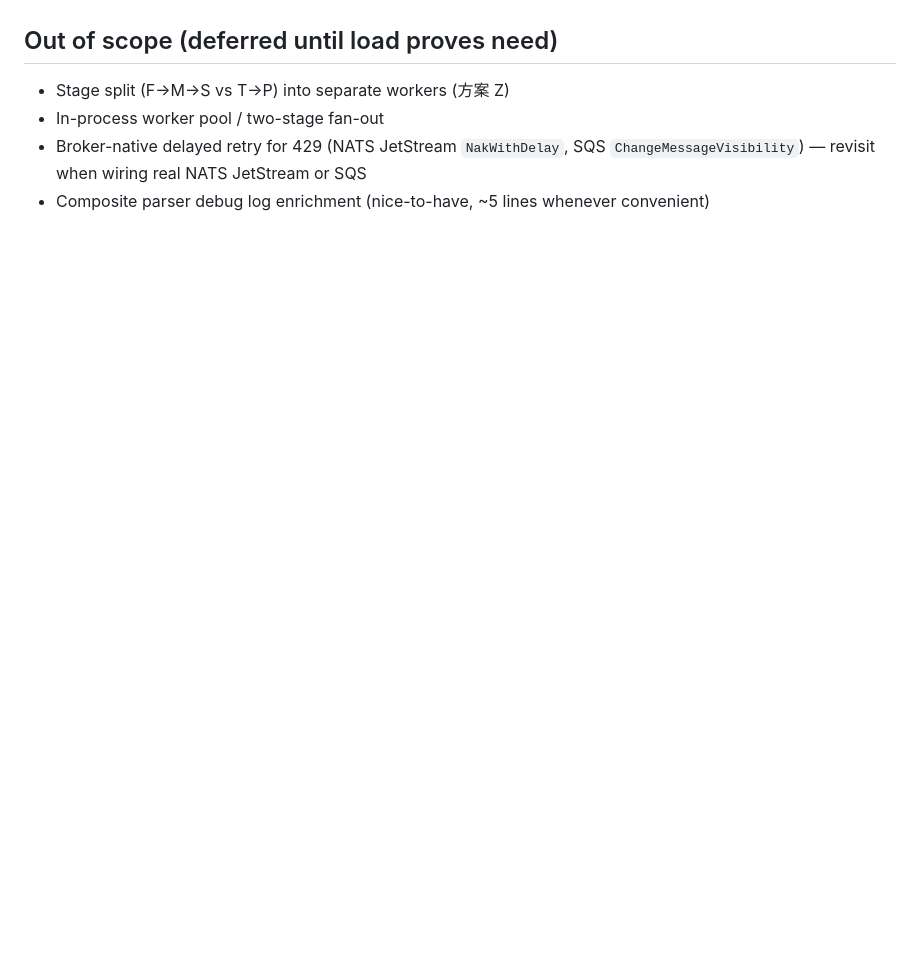
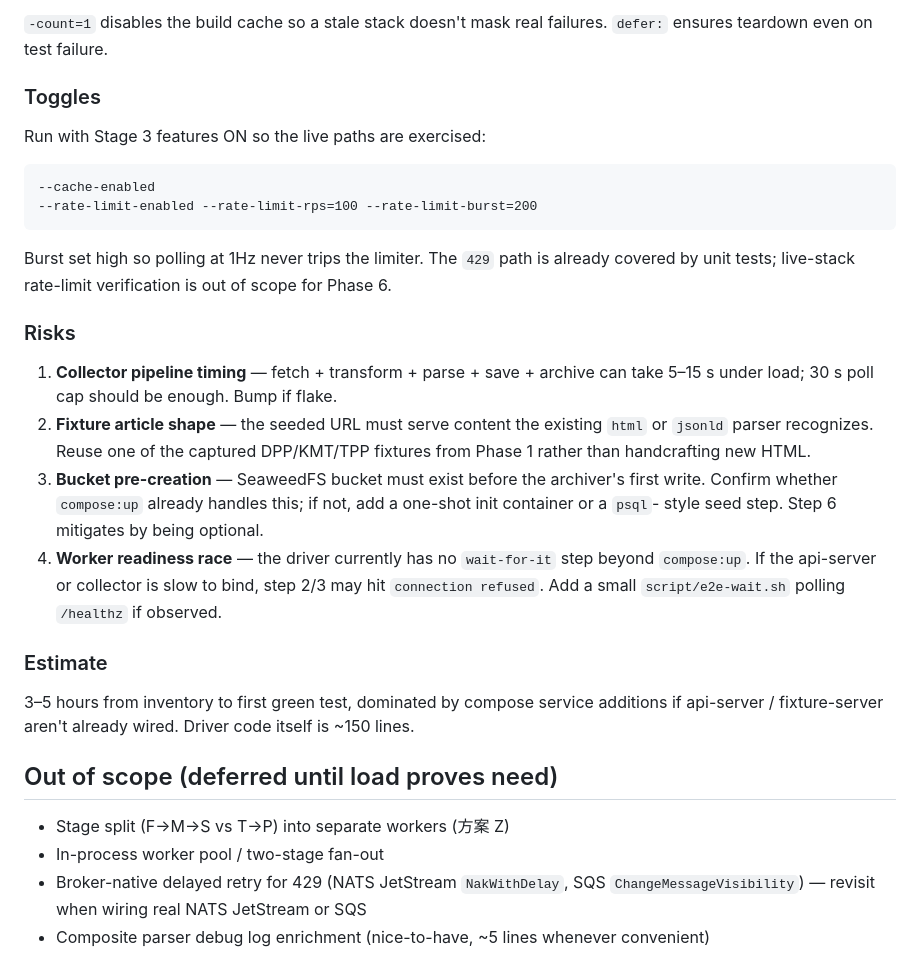
Before and after one commit to ChiaYuChang/prism, a Markdown page: docs/integration-test-plan.md, the part around one of its changes. GitHub-like rendering; blank space fills up the shorter version.

````diff
--- a/docs/integration-test-plan.md
+++ b/docs/integration-test-plan.md
@@ -171,3 +265,43 @@ First CI run pulls all images (~1–2 min); subsequent runs hit the GH Actions l
+`-count=1` disables the build cache so a stale stack doesn't mask
+real failures. `defer:` ensures teardown even on test failure.
+
+### Toggles
+
+Run with Stage 3 features ON so the live paths are exercised:
+
+```
+--cache-enabled
+--rate-limit-enabled --rate-limit-rps=100 --rate-limit-burst=200
+```
+
+Burst set high so polling at 1Hz never trips the limiter. The
+`429` path is already covered by unit tests; live-stack rate-limit
+verification is out of scope for Phase 6.
+
+### Risks
+
+1. **Collector pipeline timing** — fetch + transform + parse + save +
+   archive can take 5–15 s under load; 30 s poll cap should be enough.
+   Bump if flake.
+2. **Fixture article shape** — the seeded URL must serve content the
+   existing `html` or `jsonld` parser recognizes. Reuse one of the
+   captured DPP/KMT/TPP fixtures from Phase 1 rather than
+   handcrafting new HTML.
+3. **Bucket pre-creation** — SeaweedFS bucket must exist before the
+   archiver's first write. Confirm whether `compose:up` already
+   handles this; if not, add a one-shot init container or a `psql`-
+   style seed step. Step 6 mitigates by being optional.
+4. **Worker readiness race** — the driver currently has no
+   `wait-for-it` step beyond `compose:up`. If the api-server or
+   collector is slow to bind, step 2/3 may hit `connection refused`.
+   Add a small `script/e2e-wait.sh` polling `/healthz` if observed.
+
+### Estimate
+
+3–5 hours from inventory to first green test, dominated by compose
+service additions if api-server / fixture-server aren't already
+wired. Driver code itself is ~150 lines.
+
 ## Out of scope (deferred until load proves need)
 
 - Stage split (F→M→S vs T→P) into separate workers (方案 Z)
````
Also changed, not shown: other parts of docs/integration-test-plan.md (+94 -0 lines).
